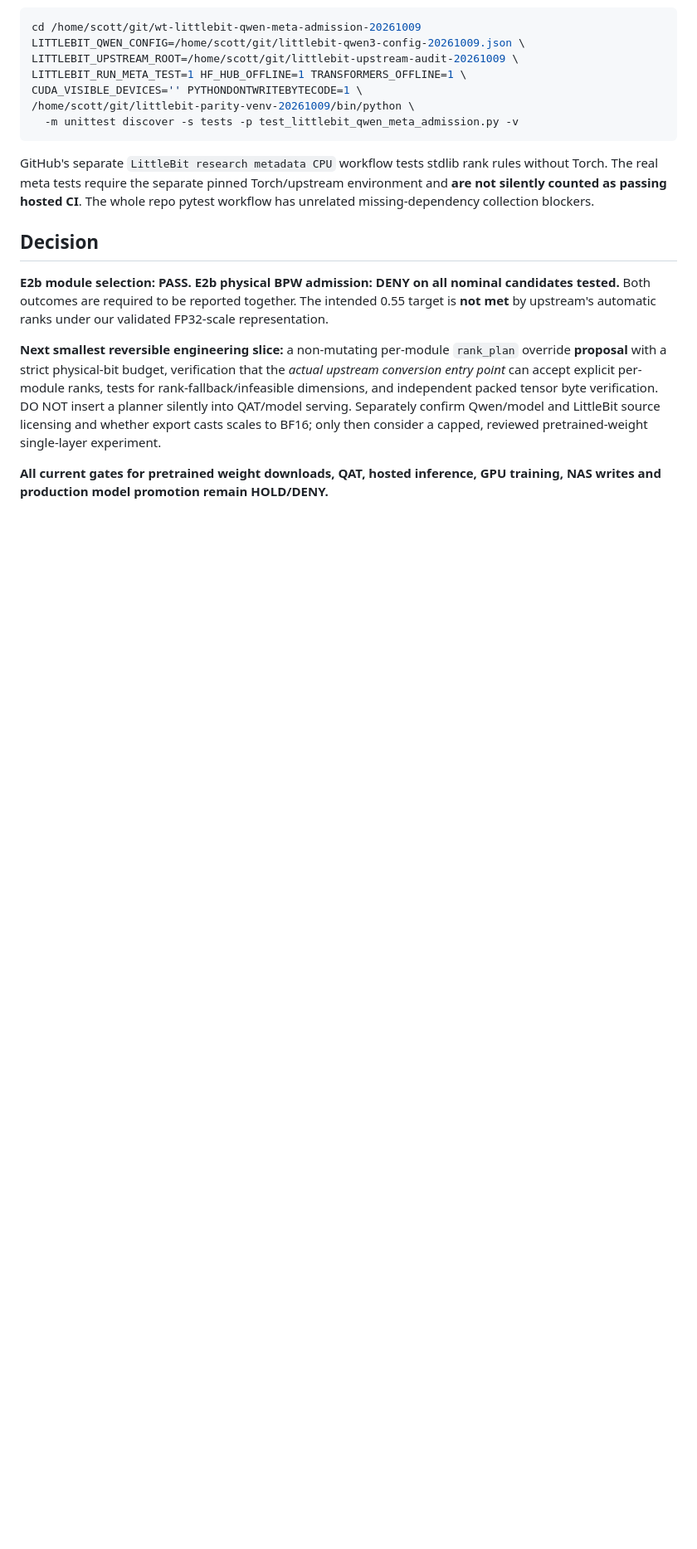
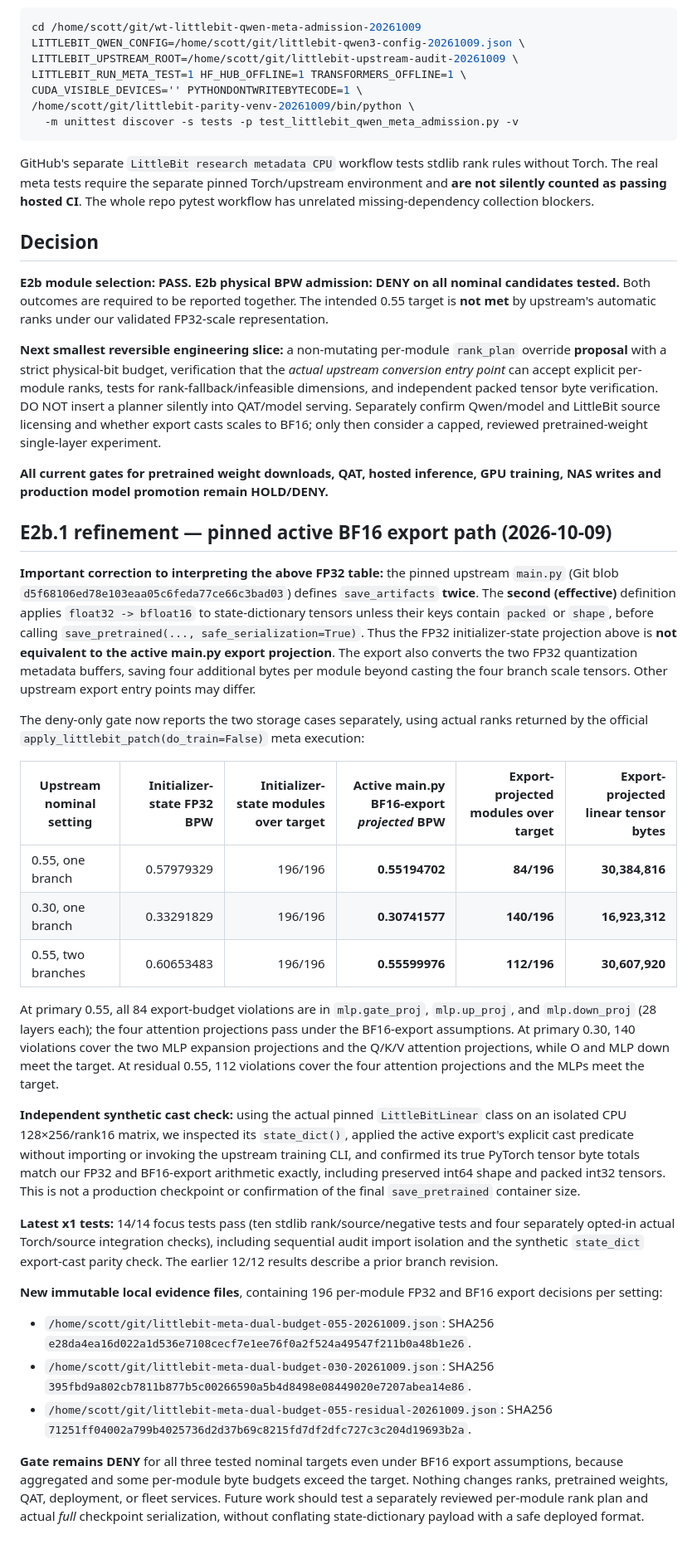
Before and after one commit to scottjoyner/auto-finetune, a Markdown page: research/littlebit-fleet/E2B_QWEN_META_ADMISSION_20261009.md, the part around the change. Shown at 83% size. Rendered like a GitHub page; blank space fills up the shorter version.

Commit message:
research(littlebit): distinguish FP32 initializer from actual BF16 export path and verify cast

```diff
--- a/research/littlebit-fleet/E2B_QWEN_META_ADMISSION_20261009.md
+++ b/research/littlebit-fleet/E2B_QWEN_META_ADMISSION_20261009.md
@@ -64,3 +64,28 @@ GitHub's separate `LittleBit research metadata CPU` workflow tests stdlib rank r
 **Next smallest reversible engineering slice:** a non-mutating per-module `rank_plan` override **proposal** with a strict physical-bit budget, verification that the *actual upstream conversion entry point* can accept explicit per-module ranks, tests for rank-fallback/infeasible dimensions, and independent packed tensor byte verification. DO NOT insert a planner silently into QAT/model serving. Separately confirm Qwen/model and LittleBit source licensing and whether export casts scales to BF16; only then consider a capped, reviewed pretrained-weight single-layer experiment.
 
 **All current gates for pretrained weight downloads, QAT, hosted inference, GPU training, NAS writes and production model promotion remain HOLD/DENY.**
+
+## E2b.1 refinement — pinned active BF16 export path (2026-10-09)
+
+**Important correction to interpreting the above FP32 table:** the pinned upstream `main.py` (Git blob `d5f68106ed78e103eaa05c6feda77ce66c3bad03`) defines `save_artifacts` **twice**. The **second (effective)** definition applies `float32 -> bfloat16` to state-dictionary tensors unless their keys contain `packed` or `shape`, before calling `save_pretrained(..., safe_serialization=True)`. Thus the FP32 initializer-state projection above is **not equivalent to the active main.py export projection**. The export also converts the two FP32 quantization metadata buffers, saving four additional bytes per module beyond casting the four branch scale tensors. Other upstream export entry points may differ.
+
+The deny-only gate now reports the two storage cases separately, using actual ranks returned by the official `apply_littlebit_patch(do_train=False)` meta execution:
+
+| Upstream nominal setting | Initializer-state FP32 BPW | Initializer-state modules over target | Active main.py BF16-export *projected* BPW | Export-projected modules over target | Export-projected linear tensor bytes |
+| --- | ---: | ---: | ---: | ---: | ---: |
+| 0.55, one branch | 0.57979329 | 196/196 | **0.55194702** | **84/196** | **30,384,816** |
+| 0.30, one branch | 0.33291829 | 196/196 | **0.30741577** | **140/196** | **16,923,312** |
+| 0.55, two branches | 0.60653483 | 196/196 | **0.55599976** | **112/196** | **30,607,920** |
+
+At primary 0.55, all 84 export-budget violations are in `mlp.gate_proj`, `mlp.up_proj`, and `mlp.down_proj` (28 layers each); the four attention projections pass under the BF16-export assumptions. At primary 0.30, 140 violations cover the two MLP expansion projections and the Q/K/V attention projections, while O and MLP down meet the target. At residual 0.55, 112 violations cover the four attention projections and the MLPs meet the target.
+
+**Independent synthetic cast check:** using the actual pinned `LittleBitLinear` class on an isolated CPU 128×256/rank16 matrix, we inspected its `state_dict()`, applied the active export's explicit cast predicate without importing or invoking the upstream training CLI, and confirmed its true PyTorch tensor byte totals match our FP32 and BF16-export arithmetic exactly, including preserved int64 shape and packed int32 tensors. This is not a production checkpoint or confirmation of the final `save_pretrained` container size.
+
+**Latest x1 tests:** 14/14 focus tests pass (ten stdlib rank/source/negative tests and four separately opted-in actual Torch/source integration checks), including sequential audit import isolation and the synthetic `state_dict` export-cast parity check. The earlier 12/12 results describe a prior branch revision.
+
+**New immutable local evidence files**, containing 196 per-module FP32 and BF16 export decisions per setting:
+- `/home/scott/git/littlebit-meta-dual-budget-055-20261009.json`: SHA256 `e28da4ea16d022a1d536e7108cecf7e1ee76f0a2f524a49547f211b0a48b1e26`.
+- `/home/scott/git/littlebit-meta-dual-budget-030-20261009.json`: SHA256 `395fbd9a802cb7811b877b5c00266590a5b4d8498e08449020e7207abea14e86`.
+- `/home/scott/git/littlebit-meta-dual-budget-055-residual-20261009.json`: SHA256 `71251ff04002a799b4025736d2d37b69c8215fd7df2dfc727c3c204d19693b2a`.
+
+**Gate remains DENY** for all three tested nominal targets even under BF16 export assumptions, because aggregated and some per-module byte budgets exceed the target. Nothing changes ranks, pretrained weights, QAT, deployment, or fleet services. Future work should test a separately reviewed per-module rank plan and actual *full* checkpoint serialization, without conflating state-dictionary payload with a safe deployed format.
```
